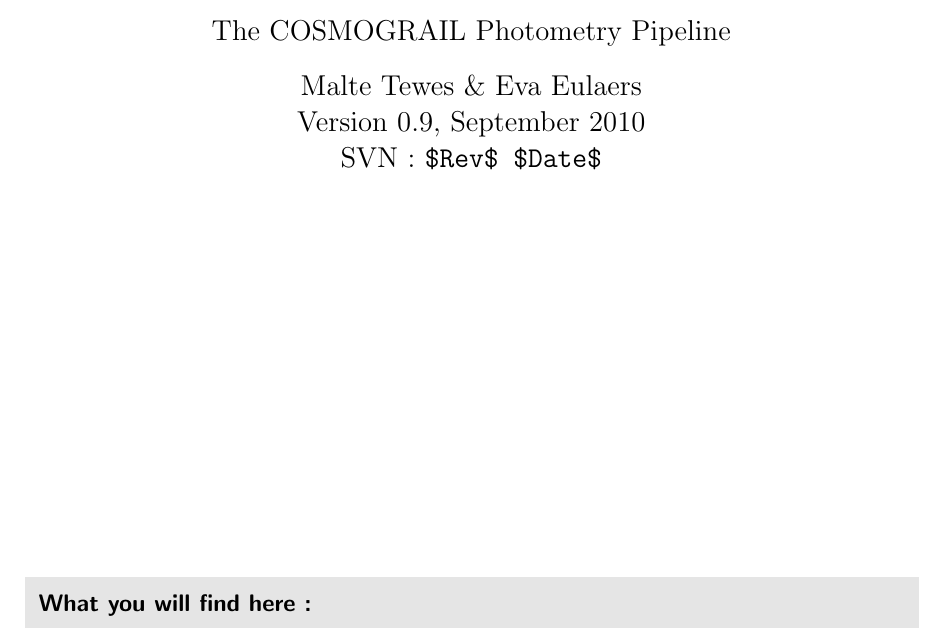
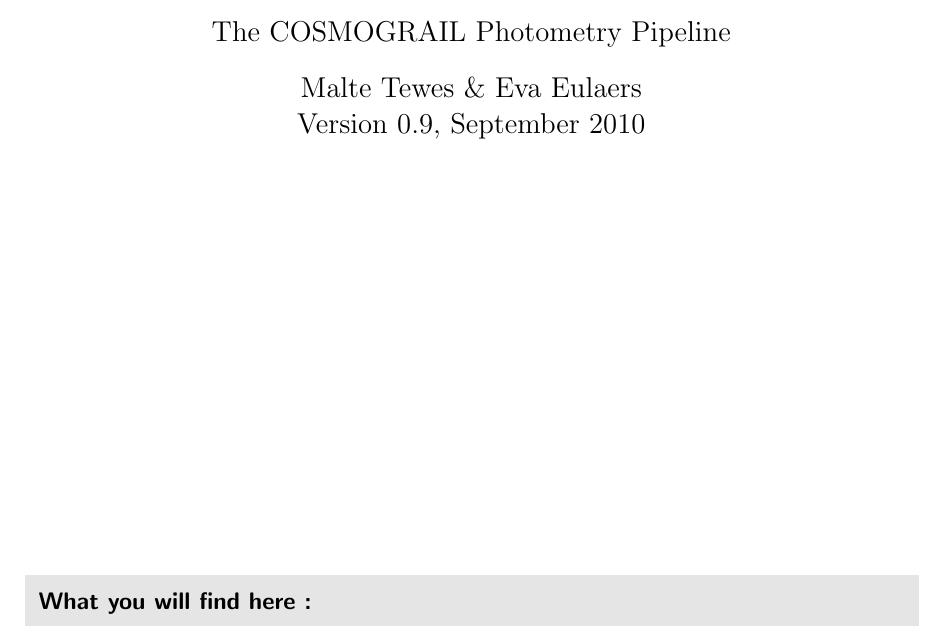
Before and after one commit to COSMOGRAIL/COSMOULINE, a LaTeX document (trunk/doc/handbook/main.tex, which reads trunk/doc/handbook/sections/front.tex): part of page 1 of 30, cut so that both start at the same text. Compiled offline with pdfLaTeX.

Commit message:
Removing keywords, they are not global and thus a pain to use here.

```diff
--- a/trunk/doc/handbook/sections/front.tex
+++ b/trunk/doc/handbook/sections/front.tex
@@ -16,7 +16,8 @@
 \vspace*{10pt}
 \large{Malte Tewes \& Eva Eulaers}\\
 \large{Version 0.9, September 2010}\\
-\large{SVN : \verb|$Rev$ $Date$|}\\
+%\large{SVN : \verb|$Rev: 7 $ $Date: 2010-09-23 11:53:50 +0200 (Thu, 23 Sep 2010) $|}\\
+% Does not work, would need to use svnversion...
 \vspace*{15pt}
 
 %\HRule
```
